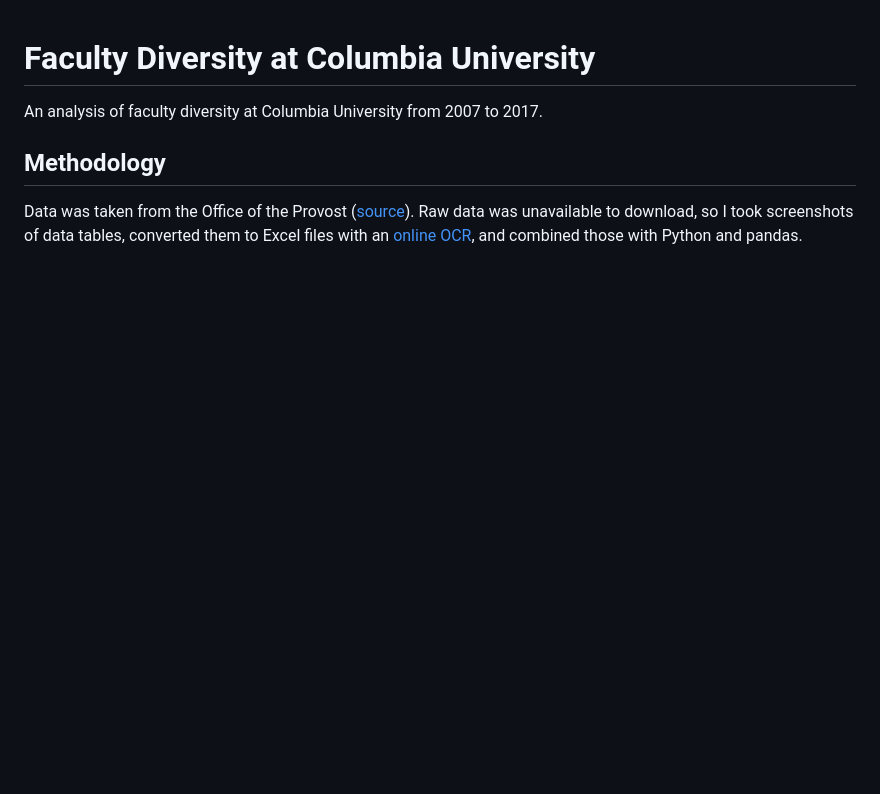
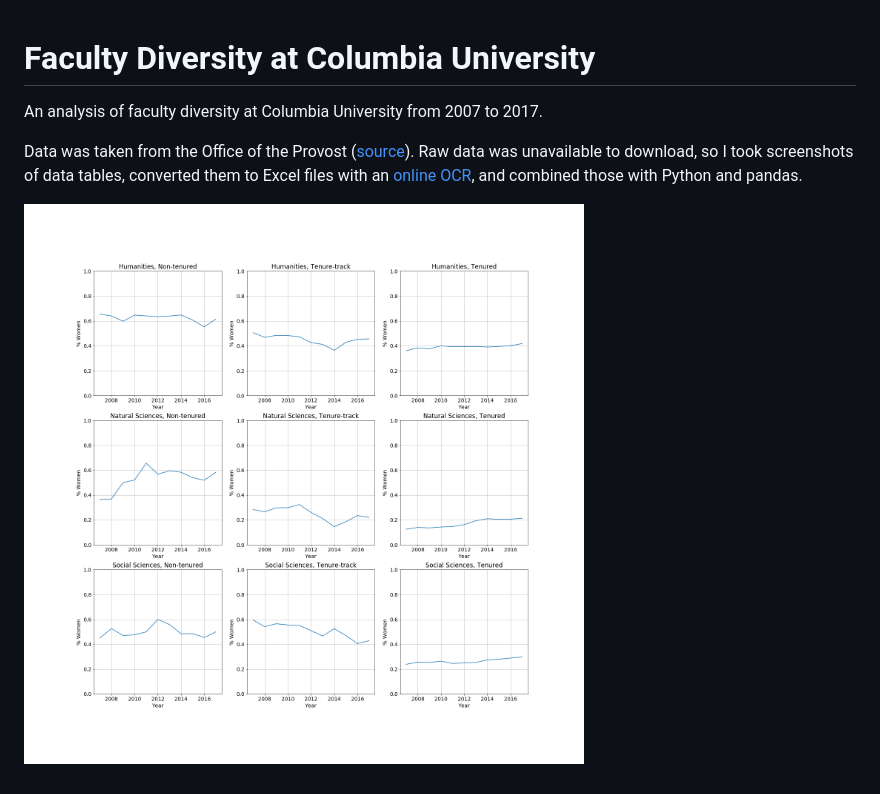
Before and after one commit to jsonkao/youdrawit-tenure, a Markdown page: README.md, the part around the change. Rendered like a GitHub page; pictures changed too: img/steps.png (added); blank space fills up the shorter version.

Commit message:
img

```diff
--- a/README.md
+++ b/README.md
@@ -2,6 +2,6 @@
 
 An analysis of faculty diversity at Columbia University from 2007 to 2017.
 
-## Methodology
+Data was taken from the Office of the Provost ([source](https://provost.columbia.edu/content/faculty-diversity)). Raw data was unavailable to download, so I took screenshots of data tables, converted them to Excel files with an [online OCR](https://www.onlineocr.net/), and combined those with Python and pandas.
 
-Data was taken from the Office of the Provost ([source](https://provost.columbia.edu/content/faculty-diversity)). Raw data was unavailable to download, so I took screenshots of data tables, converted them to Excel files with an [online OCR](https://www.onlineocr.net/), and combined those with Python and pandas.
+![steps](./img/steps.png)
```
Also changed, not shown: 1 other file.
